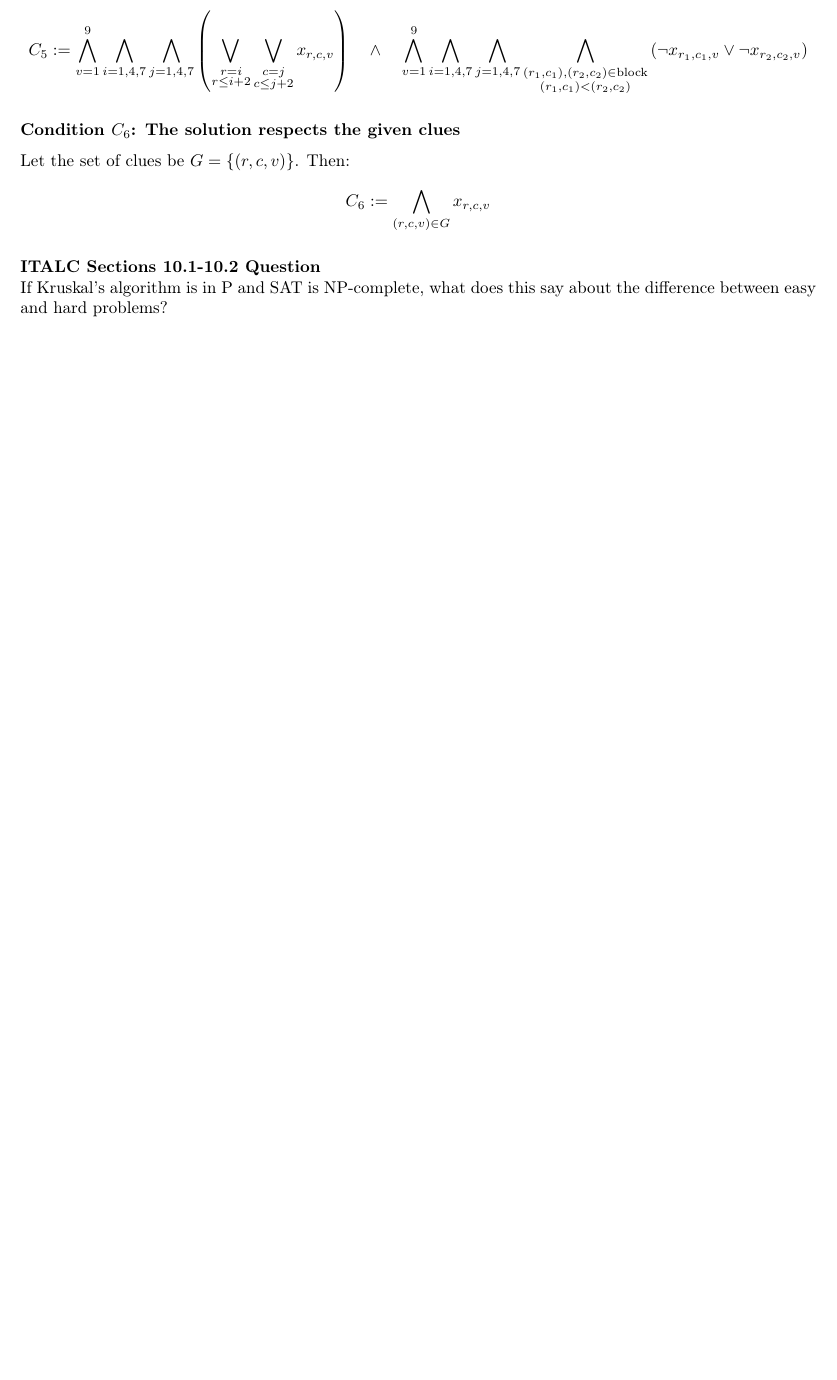
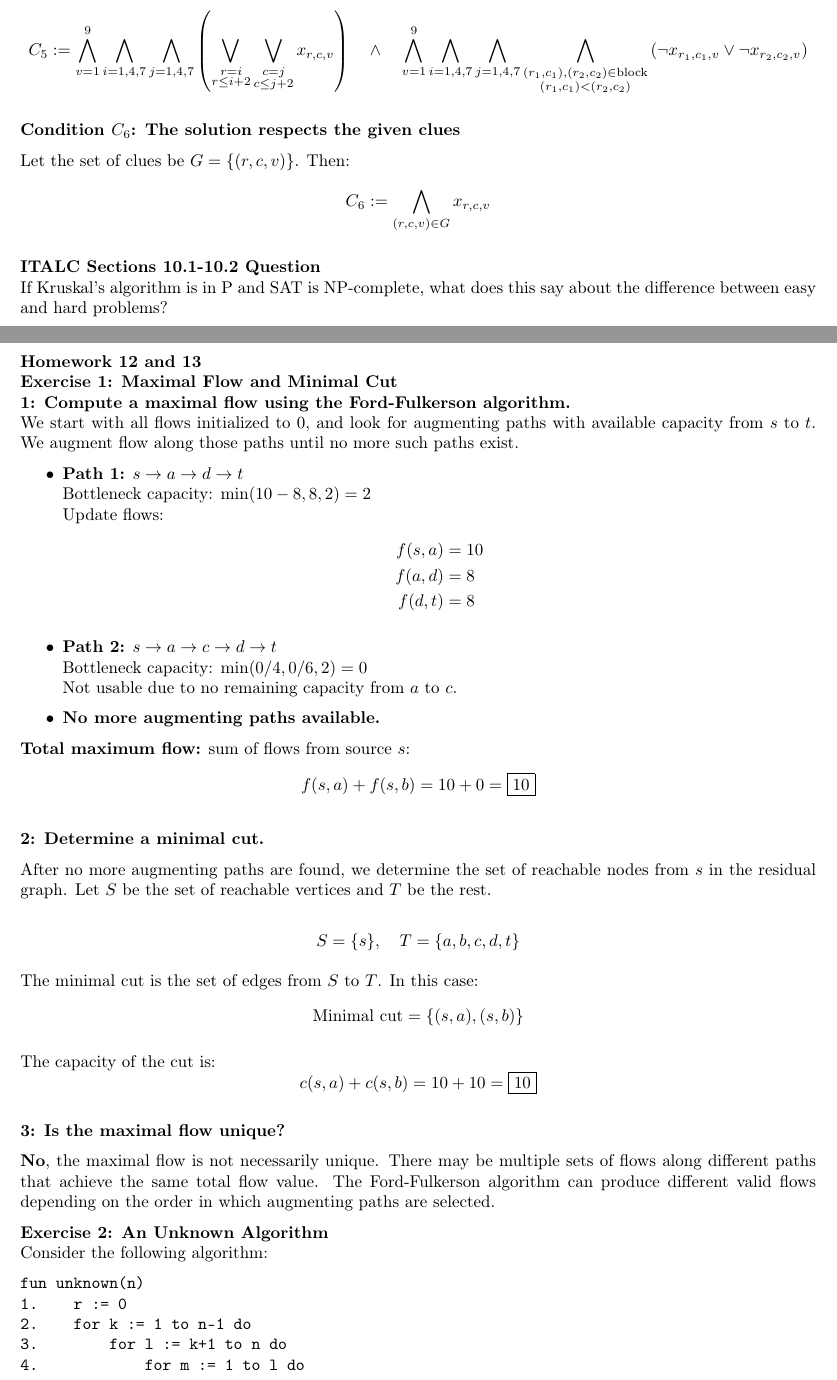
Before and after one commit to jaimesongg/CPSC406-Algorithm-Analysis, a LaTeX paper (Report/report.tex): part of page 21 of 22 before the commit and two parts of pages 21 and 22 of 24 after it, the two joined at a grey line, cut so that both start at the same text, the shorter picture padded with empty space. Compiled offline with pdfLaTeX.

Commit message:
Add files via upload

```diff
--- a/Report/report.tex
+++ b/Report/report.tex
@@ -1182,3 +1182,69 @@ C_6 := \bigwedge_{(r,c,v) \in G} x_{r,c,v}
 \textbf{ITALC Sections 10.1-10.2 Question}\\
 If Kruskal’s algorithm is in P and SAT is NP-complete, what does this say about the difference between easy and hard problems?
 
+\subsection{Week 14}
+\textbf{Homework 12 and 13}\\
+\textbf{Exercise 1: Maximal Flow and Minimal Cut} \\
+\textbf{1: Compute a maximal flow using the Ford-Fulkerson algorithm.}\\
+We start with all flows initialized to 0, and look for augmenting paths with available capacity from $s$ to $t$. We augment flow along those paths until no more such paths exist.
+
+\begin{itemize}
+    \item \textbf{Path 1:} $s \rightarrow a \rightarrow d \rightarrow t$ \\
+    Bottleneck capacity: $\min(10 - 8, 8, 2) = 2$ \\
+    Update flows:
+    \begin{align*}
+        f(s,a) & = 10 \\
+        f(a,d) & = 8 \\
+        f(d,t) & = 8
+    \end{align*}
+
+    \item \textbf{Path 2:} $s \rightarrow a \rightarrow c \rightarrow d \rightarrow t$ \\
+    Bottleneck capacity: $\min(0/4, 0/6, 2) = 0$ \\
+    Not usable due to no remaining capacity from $a$ to $c$.
+
+    \item \textbf{No more augmenting paths available.}
+\end{itemize}
+
+\textbf{Total maximum flow:} sum of flows from source $s$:
+\[
+f(s,a) + f(s,b) = 10 + 0 = \boxed{10}
+\]
+
+\vspace{0.5em}
+
+\textbf{2: Determine a minimal cut.}
+
+After no more augmenting paths are found, we determine the set of reachable nodes from $s$ in the residual graph. Let $S$ be the set of reachable vertices and $T$ be the rest.
+
+\[
+S = \{s\}, \quad T = \{a, b, c, d, t\}
+\]
+
+The minimal cut is the set of edges from $S$ to $T$. In this case:
+\[
+\text{Minimal cut} = \{(s, a), (s, b)\}
+\]
+
+The capacity of the cut is:
+\[
+c(s,a) + c(s,b) = 10 + 10 = \boxed{10}
+\]
+
+\vspace{0.5em}
+
+\textbf{3: Is the maximal flow unique?}
+
+\textbf{No}, the maximal flow is not necessarily unique. There may be multiple sets of flows along different paths that achieve the same total flow value. The Ford-Fulkerson algorithm can produce different valid flows depending on the order in which augmenting paths are selected.
+
+\textbf{Exercise 2: An Unknown Algorithm}\\
+Consider the following algorithm:
+
+\begin{verbatim}
+fun unknown(n)
+1.    r := 0
+2.    for k := 1 to n-1 do
+3.        for l := k+1 to n do
+4.            for m := 1 to l do
+5.                r := r+1
+6.    return(r)
+\end{verbatim}
```
Also changed, not shown: Report/report.pdf, Report/report.tex (79 more changed lines), 3 other files.
